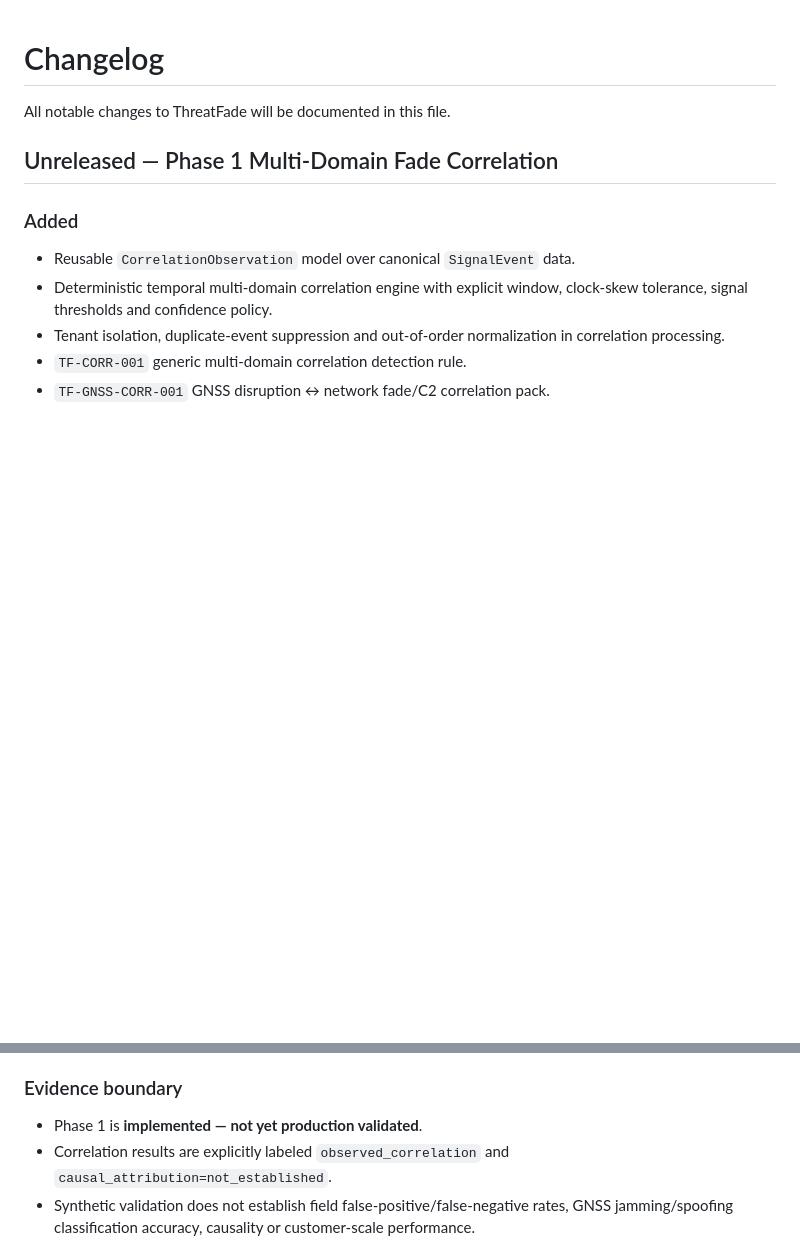
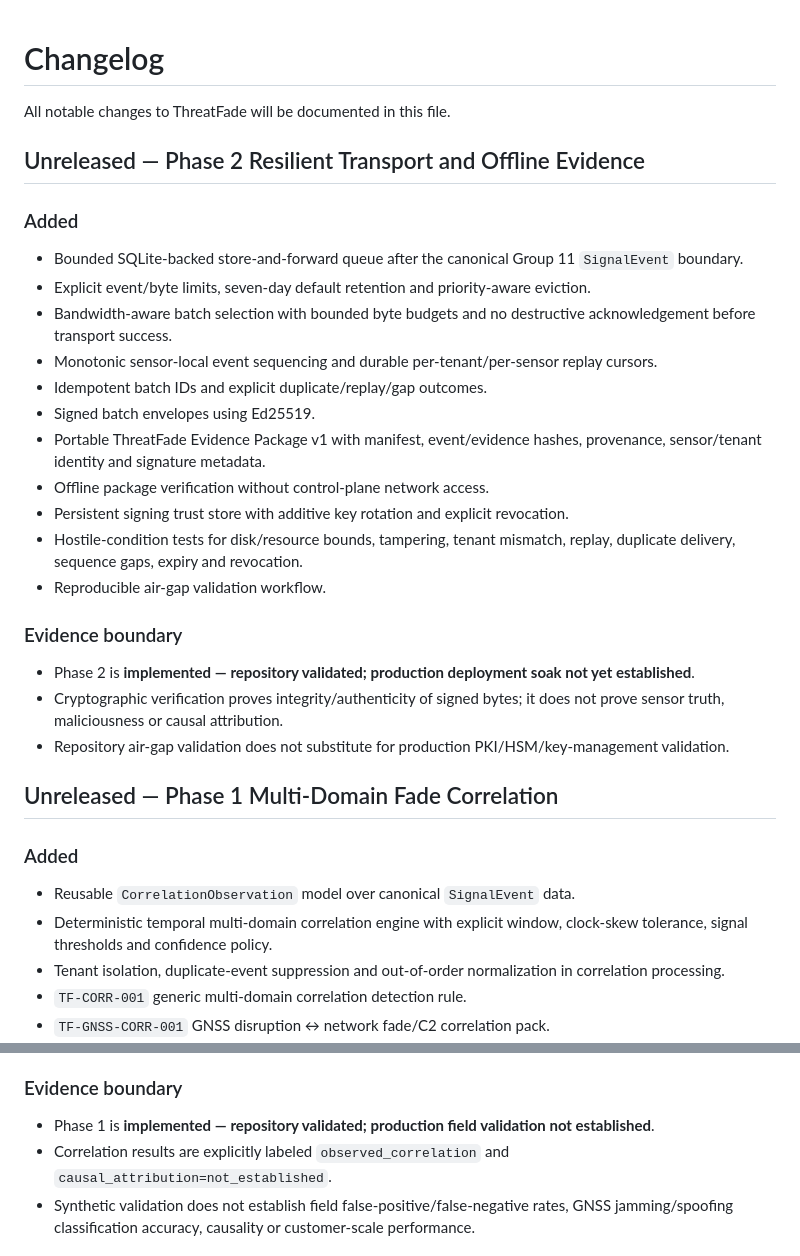
Before and after one commit to LloydCoder/tinlance-threatfade, a Markdown page: CHANGELOG.md, 2 parts joined by grey strips. GitHub-like rendering; blank space fills up the shorter version.

Commit message:
docs(phase2): add resilient offline evidence changelog

```diff
--- a/CHANGELOG.md
+++ b/CHANGELOG.md
@@ -1,6 +1,26 @@
 # Changelog
 
 All notable changes to ThreatFade will be documented in this file.
+
+## Unreleased — Phase 2 Resilient Transport and Offline Evidence
+
+### Added
+- Bounded SQLite-backed store-and-forward queue after the canonical Group 11 `SignalEvent` boundary.
+- Explicit event/byte limits, seven-day default retention and priority-aware eviction.
+- Bandwidth-aware batch selection with bounded byte budgets and no destructive acknowledgement before transport success.
+- Monotonic sensor-local event sequencing and durable per-tenant/per-sensor replay cursors.
+- Idempotent batch IDs and explicit duplicate/replay/gap outcomes.
+- Signed batch envelopes using Ed25519.
+- Portable ThreatFade Evidence Package v1 with manifest, event/evidence hashes, provenance, sensor/tenant identity and signature metadata.
+- Offline package verification without control-plane network access.
+- Persistent signing trust store with additive key rotation and explicit revocation.
+- Hostile-condition tests for disk/resource bounds, tampering, tenant mismatch, replay, duplicate delivery, sequence gaps, expiry and revocation.
+- Reproducible air-gap validation workflow.
+
+### Evidence boundary
+- Phase 2 is **implemented — repository validated; production deployment soak not yet established**.
+- Cryptographic verification proves integrity/authenticity of signed bytes; it does not prove sensor truth, maliciousness or causal attribution.
+- Repository air-gap validation does not substitute for production PKI/HSM/key-management validation.
 
 ## Unreleased — Phase 1 Multi-Domain Fade Correlation
 
@@ -17,7 +37,7 @@ All notable changes to ThreatFade will be documented in this file.
 - Phase 1 architecture and validation-boundary documentation.
 
 ### Evidence boundary
-- Phase 1 is **implemented — not yet production validated**.
+- Phase 1 is **implemented — repository validated; production field validation not established**.
 - Correlation results are explicitly labeled `observed_correlation` and `causal_attribution=not_established`.
 - Synthetic validation does not establish field false-positive/false-negative rates, GNSS jamming/spoofing classification accuracy, causality or customer-scale performance.
 
```
Also changed, not shown: other parts of CHANGELOG.md (+0 -61 lines).
